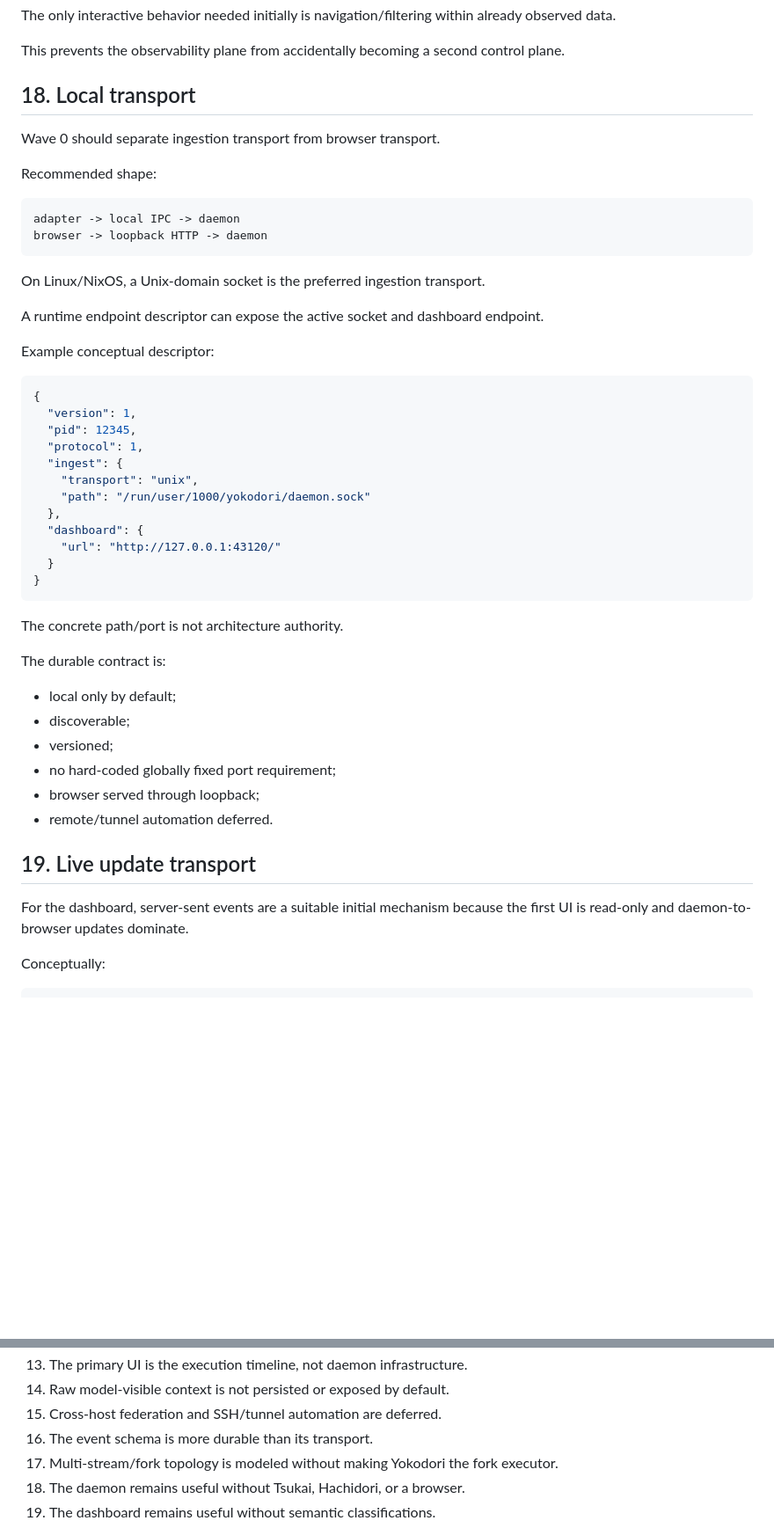
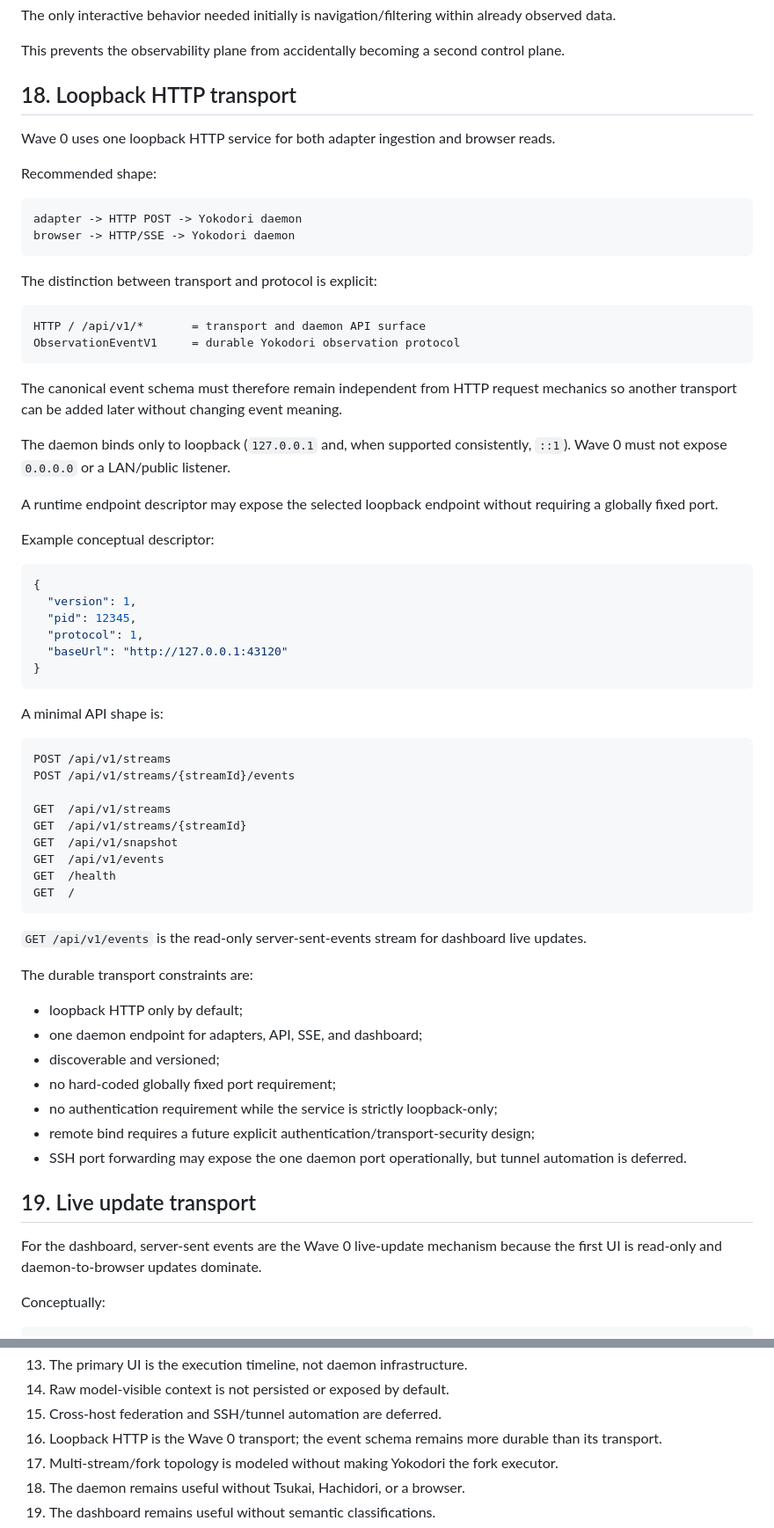
Before and after one commit to yohn-jp/yokodori, a Markdown page: docs/epics/0002-daemon-dashboard-observability-plane.md, 2 parts joined by grey strips. Shown at 88% size. GitHub-like rendering; blank space fills up the shorter version.

Commit message:
docs: standardize daemon transport on loopback HTTP

````diff
--- a/docs/epics/0002-daemon-dashboard-observability-plane.md
+++ b/docs/epics/0002-daemon-dashboard-observability-plane.md
@@ -713,20 +713,29 @@ The only interactive behavior needed initially is navigation/filtering within al
 
 This prevents the observability plane from accidentally becoming a second control plane.
 
-## 18. Local transport
+## 18. Loopback HTTP transport
 
-Wave 0 should separate ingestion transport from browser transport.
+Wave 0 uses one loopback HTTP service for both adapter ingestion and browser reads.
 
 Recommended shape:
 
 ```text
-adapter -> local IPC -> daemon
-browser -> loopback HTTP -> daemon
+adapter -> HTTP POST -> Yokodori daemon
+browser -> HTTP/SSE -> Yokodori daemon
 ```
 
-On Linux/NixOS, a Unix-domain socket is the preferred ingestion transport.
+The distinction between transport and protocol is explicit:
 
-A runtime endpoint descriptor can expose the active socket and dashboard endpoint.
+```text
+HTTP / /api/v1/*       = transport and daemon API surface
+ObservationEventV1     = durable Yokodori observation protocol
+```
+
+The canonical event schema must therefore remain independent from HTTP request mechanics so another transport can be added later without changing event meaning.
+
+The daemon binds only to loopback (`127.0.0.1` and, when supported consistently, `::1`). Wave 0 must not expose `0.0.0.0` or a LAN/public listener.
+
+A runtime endpoint descriptor may expose the selected loopback endpoint without requiring a globally fixed port.
 
 Example conceptual descriptor:
 
@@ -735,30 +744,39 @@ Example conceptual descriptor:
   "version": 1,
   "pid": 12345,
   "protocol": 1,
-  "ingest": {
-    "transport": "unix",
-    "path": "/run/user/1000/yokodori/daemon.sock"
-  },
-  "dashboard": {
-    "url": "http://127.0.0.1:43120/"
-  }
+  "baseUrl": "http://127.0.0.1:43120"
 }
 ```
 
-The concrete path/port is not architecture authority.
+A minimal API shape is:
 
-The durable contract is:
+```text
+POST /api/v1/streams
+POST /api/v1/streams/{streamId}/events
 
-- local only by default;
-- discoverable;
-- versioned;
+GET  /api/v1/streams
+GET  /api/v1/streams/{streamId}
+GET  /api/v1/snapshot
+GET  /api/v1/events
+GET  /health
+GET  /
+```
+
+`GET /api/v1/events` is the read-only server-sent-events stream for dashboard live updates.
+
+The durable transport constraints are:
+
+- loopback HTTP only by default;
+- one daemon endpoint for adapters, API, SSE, and dashboard;
+- discoverable and versioned;
 - no hard-coded globally fixed port requirement;
-- browser served through loopback;
-- remote/tunnel automation deferred.
+- no authentication requirement while the service is strictly loopback-only;
+- remote bind requires a future explicit authentication/transport-security design;
+- SSH port forwarding may expose the one daemon port operationally, but tunnel automation is deferred.
 
 ## 19. Live update transport
 
-For the dashboard, server-sent events are a suitable initial mechanism because the first UI is read-only and daemon-to-browser updates dominate.
+For the dashboard, server-sent events are the Wave 0 live-update mechanism because the first UI is read-only and daemon-to-browser updates dominate.
 
 Conceptually:
 
@@ -1086,7 +1104,7 @@ Checkpoint, classification, and lineage surfaces are structurally ready but do n
 13. The primary UI is the execution timeline, not daemon infrastructure.
 14. Raw model-visible context is not persisted or exposed by default.
 15. Cross-host federation and SSH/tunnel automation are deferred.
-16. The event schema is more durable than its transport.
+16. Loopback HTTP is the Wave 0 transport; the event schema remains more durable than its transport.
 17. Multi-stream/fork topology is modeled without making Yokodori the fork executor.
 18. The daemon remains useful without Tsukai, Hachidori, or a browser.
 19. The dashboard remains useful without semantic classifications.
````
